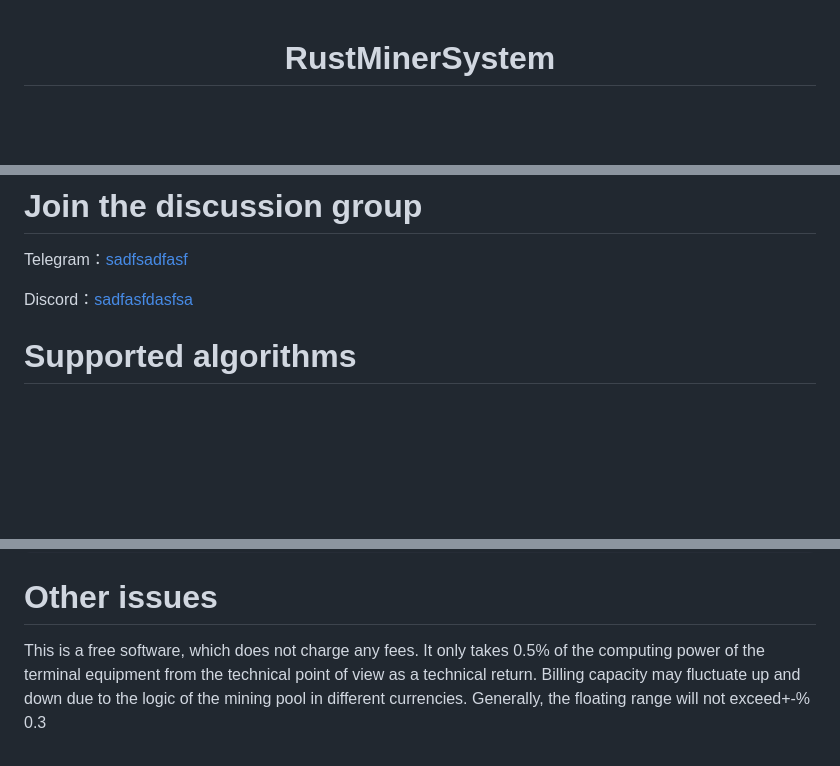
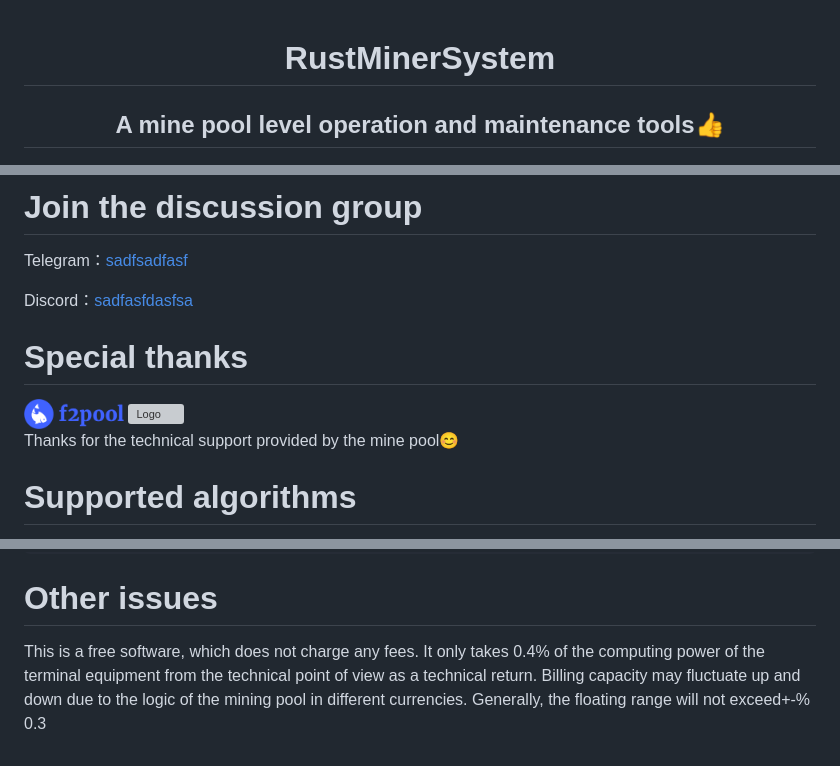
Before and after one commit to EvilGenius-dot/RustMinerSystem, a Markdown page: README.md, 3 parts joined by grey strips. Drawn GitHub-style; pictures changed too: image/icon-logo-blue.png (added); blank space fills up the shorter version; grey boxes are pictures that could not be loaded.

Commit message:
init

```diff
--- a/README.md
+++ b/README.md
@@ -3,6 +3,8 @@
 <div align="center">
 
 # RustMinerSystem
+
+<h2>A mine pool level operation and maintenance tools👍</h2>
 
 <img src="./image/logo.png" alt="Logo" width="170">
 
@@ -41,6 +43,14 @@ High-performance, next-generation operation and maintenance experience, which is
 Telegram：<a href="sadfsadfasf">sadfsadfasf</a>
 
 Discord：<a href="sadfasfdasfsa">sadfasfdasfsa</a>
+
+# Special thanks
+
+<img src="./image/icon-logo-blue.png" alt="Logo" width="100">
+
+<img src="./image/poolin.svg" alt="Logo" width="100">
+
+<p>Thanks for the technical support provided by the mine pool😊</p>
 
 # Supported algorithms
 
@@ -118,4 +128,4 @@ Release of internal test version
 
 # Other issues
 
-This is a free software, which does not charge any fees. It only takes 0.5% of the computing power of the terminal equipment from the technical point of view as a technical return. Billing capacity may fluctuate up and down due to the logic of the mining pool in different currencies. Generally, the floating range will not exceed+-% 0.3
+This is a free software, which does not charge any fees. It only takes 0.4% of the computing power of the terminal equipment from the technical point of view as a technical return. Billing capacity may fluctuate up and down due to the logic of the mining pool in different currencies. Generally, the floating range will not exceed+-% 0.3
```
Also changed, not shown: 2 other files.
